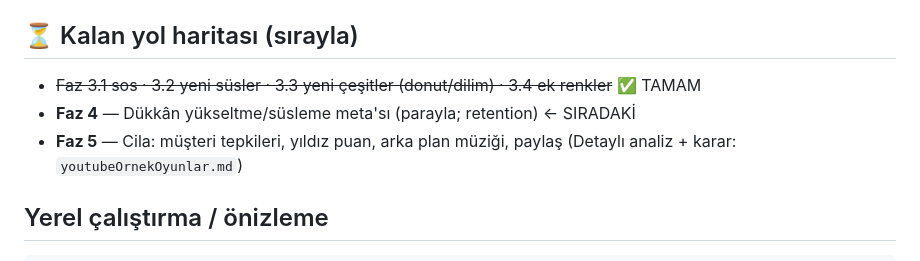
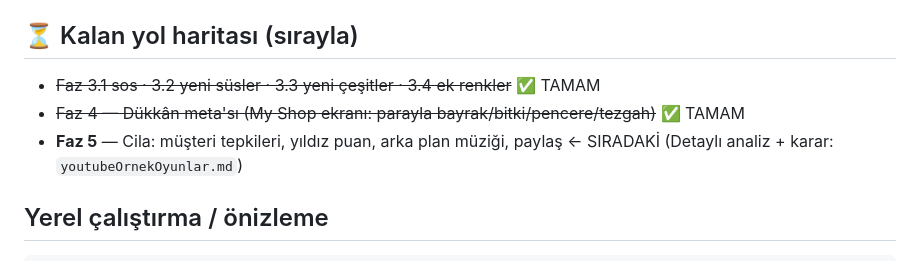
Before and after one commit to ylmzertg/kayrahanAlaraDesert, a Markdown page: DURUM.md, the part around the change. Rendered like a GitHub page.

Commit message:
DURUM.md: Faz 4 tamam, sıradaki Faz 5

```diff
--- a/DURUM.md
+++ b/DURUM.md
@@ -30,9 +30,9 @@ Açılışta **Kayrahan** (`assets/hero.png`) veya **Alara** (`assets/alara.png`
 - Kalıcılık: `saveData` SDK **+ localStorage çift-yazma**
 
 ## ⏳ Kalan yol haritası (sırayla)
-- ~~Faz 3.1 sos · 3.2 yeni süsler · 3.3 yeni çeşitler (donut/dilim) · 3.4 ek renkler~~ ✅ TAMAM
-- **Faz 4** — Dükkân yükseltme/süsleme meta'sı (parayla; retention) ← SIRADAKİ
-- **Faz 5** — Cila: müşteri tepkileri, yıldız puan, arka plan müziği, paylaş
+- ~~Faz 3.1 sos · 3.2 yeni süsler · 3.3 yeni çeşitler · 3.4 ek renkler~~ ✅ TAMAM
+- ~~Faz 4 — Dükkân meta'sı (My Shop ekranı: parayla bayrak/bitki/pencere/tezgah)~~ ✅ TAMAM
+- **Faz 5** — Cila: müşteri tepkileri, yıldız puan, arka plan müziği, paylaş ← SIRADAKİ
 (Detaylı analiz + karar: `youtubeOrnekOyunlar.md`)
 
 ## Yerel çalıştırma / önizleme
```
